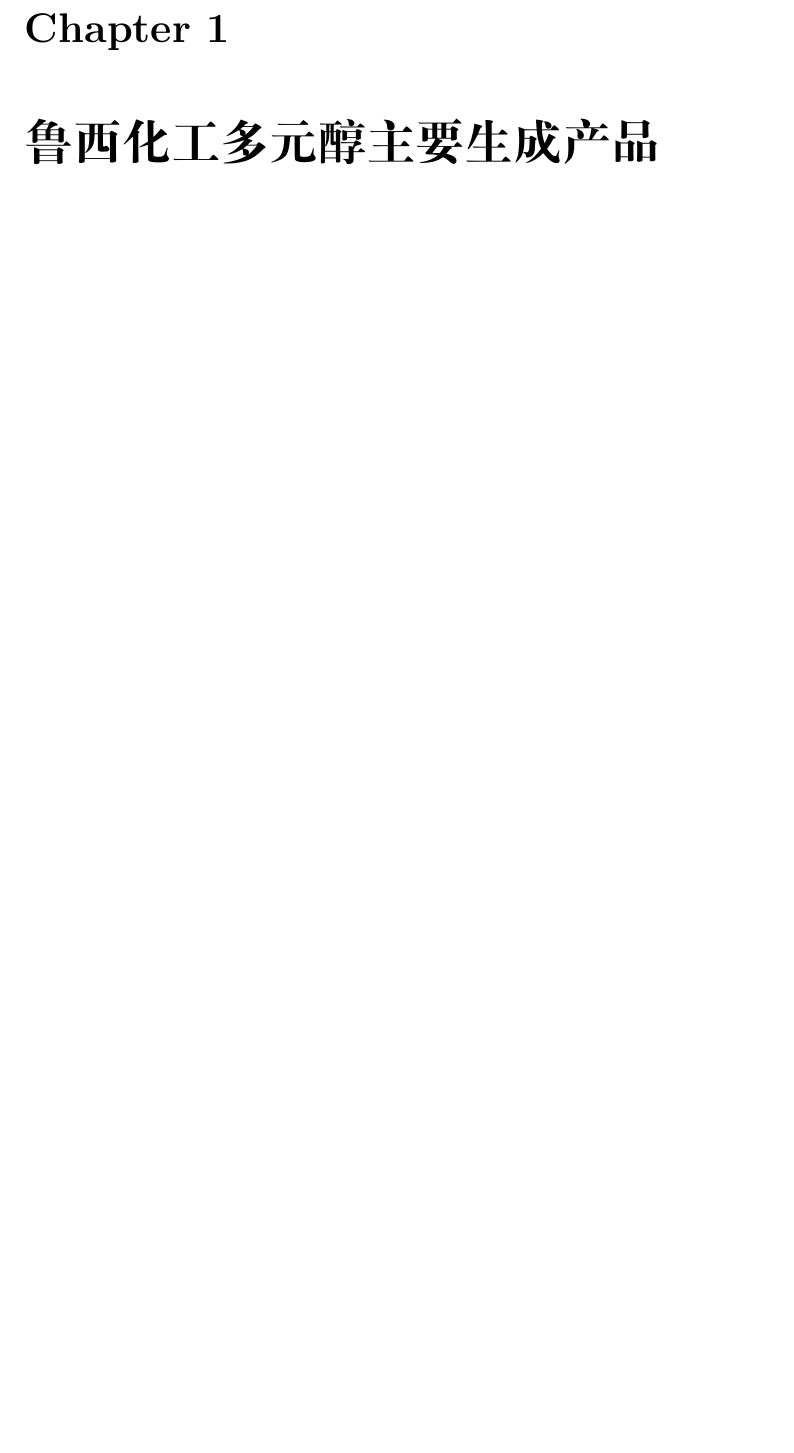
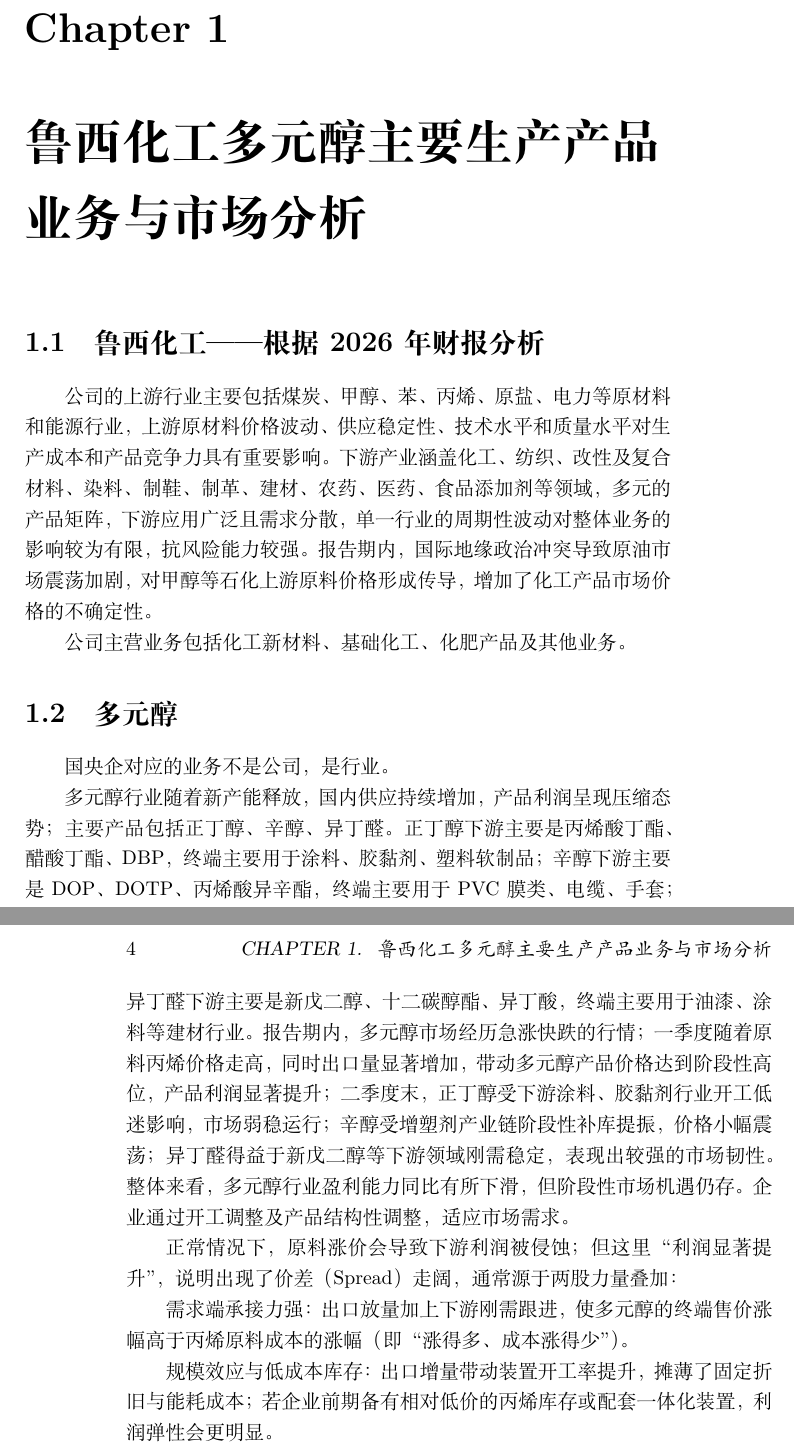
Before and after one commit to Skixkk/chemengineer, a LaTeX book (article/polyol_process_flow/main.tex): part of page 3 of 3 before the commit and two parts of pages 3 and 4 of 5 after it, the two joined at a grey line, cut so that both start at the same text, the shorter picture padded with empty space. Compiled offline with XeLaTeX.

Commit message:
docs(polyol-process-flow): 📝 add market & financial analysis for Luxi polyol (#6)
- Add new chapter: business and market analysis of Luxi Chemical polyol products
- Add section based on 2026 financial report: upstream / downstream industrial chain, raw material risks
- Add polyol industry commentary: supply expansion, profit compression, quarterly price trend and spread logic
- Preserve the original process chapter and product table, only extend document content
- Explain the special scenario where product profit rises while raw material price increases

```diff
--- a/article/polyol_process_flow/main.tex
+++ b/article/polyol_process_flow/main.tex
@@ -41,7 +41,43 @@
 \label{table:pipeline-knowledge}
 \end{table}
 
-\chapter{鲁西化工多元醇主要生成产品及相关工艺流程}
+\chapter{鲁西化工多元醇主要生产产品业务与市场分析}
+
+\section{鲁西化工——根据2026年财报分析}
+
+公司的上游行业主要包括煤炭、甲醇、苯、丙烯、原盐、电力等原材料和能源行业，
+上游原材料价格波动、供应稳定性、技术水平和质量水平对生产成本和产品竞争力
+具有重要影响。下游产业涵盖化工、纺织、改性及复合材料、染料、制鞋、制革、
+建材、农药、医药、食品添加剂等领域，多元的产品矩阵，下游应用广泛且需求分
+散，单一行业的周期性波动对整体业务的影响较为有限，抗风险能力较强。报告期
+内，国际地缘政治冲突导致原油市场震荡加剧，对甲醇等石化上游原料价格形成传
+导，增加了化工产品市场价格的不确定性。
+
+公司主营业务包括化工新材料、基础化工、化肥产品及其他业务。
+
+\section{多元醇}
+
+国央企对应的业务不是公司，是行业。
+
+多元醇行业随着新产能释放，国内供应持续增加，产品利润呈现压缩态势；主要产品
+包括正丁醇、辛醇、异丁醛。正丁醇下游主要是丙烯酸丁酯、醋酸丁酯、DBP，终端
+主要用于涂料、胶黏剂、塑料软制品；辛醇下游主要是 DOP、DOTP、丙烯酸异辛酯，
+终端主要用于 PVC 膜类、电缆、手套；异丁醛下游主要是新戊二醇、十二碳醇酯、
+异丁酸，终端主要用于油漆、涂料等建材行业。报告期内，多元醇市场经历急涨快跌
+的行情；一季度随着原料丙烯价格走高，同时出口量显著增加，带动多元醇产品价格
+达到阶段性高位，产品利润显著提升；二季度末，正丁醇受下游涂料、胶黏剂行业开
+工低迷影响，市场弱稳运行；辛醇受增塑剂产业链阶段性补库提振，价格小幅震荡；
+异丁醛得益于新戊二醇等下游领域刚需稳定，表现出较强的市场韧性。整体来看，多
+元醇行业盈利能力同比有所下滑，但阶段性市场机遇仍存。企业通过开工调整及产品
+结构性调整，适应市场需求。
+
+正常情况下，原料涨价会导致下游利润被侵蚀；但这里“利润显著提升”，说明出现了价差（Spread）走阔，通常源于两股力量叠加：
+
+需求端承接力强：出口放量加上下游刚需跟进，使多元醇的终端售价涨幅高于丙烯原料成本的涨幅（即“涨得多、成本涨得少”）。
+
+规模效应与低成本库存：出口增量带动装置开工率提升，摊薄了固定折旧与能耗成本；若企业前期备有相对低价的丙烯库存或配套一体化装置，利润弹性会更明显。
+
+\chapter{鲁西化工多元醇主要生产产品及相关工艺流程}
 
 鲁西化工的“多元醇”业务实际上是一条以丙烯、合成气（CO + $H_2$）为核心原料，通过羰基合成（Oxo Process）、加氢、缩合等反应，生产基础醇类及高附加值化工中间体的产业链。
 
```
